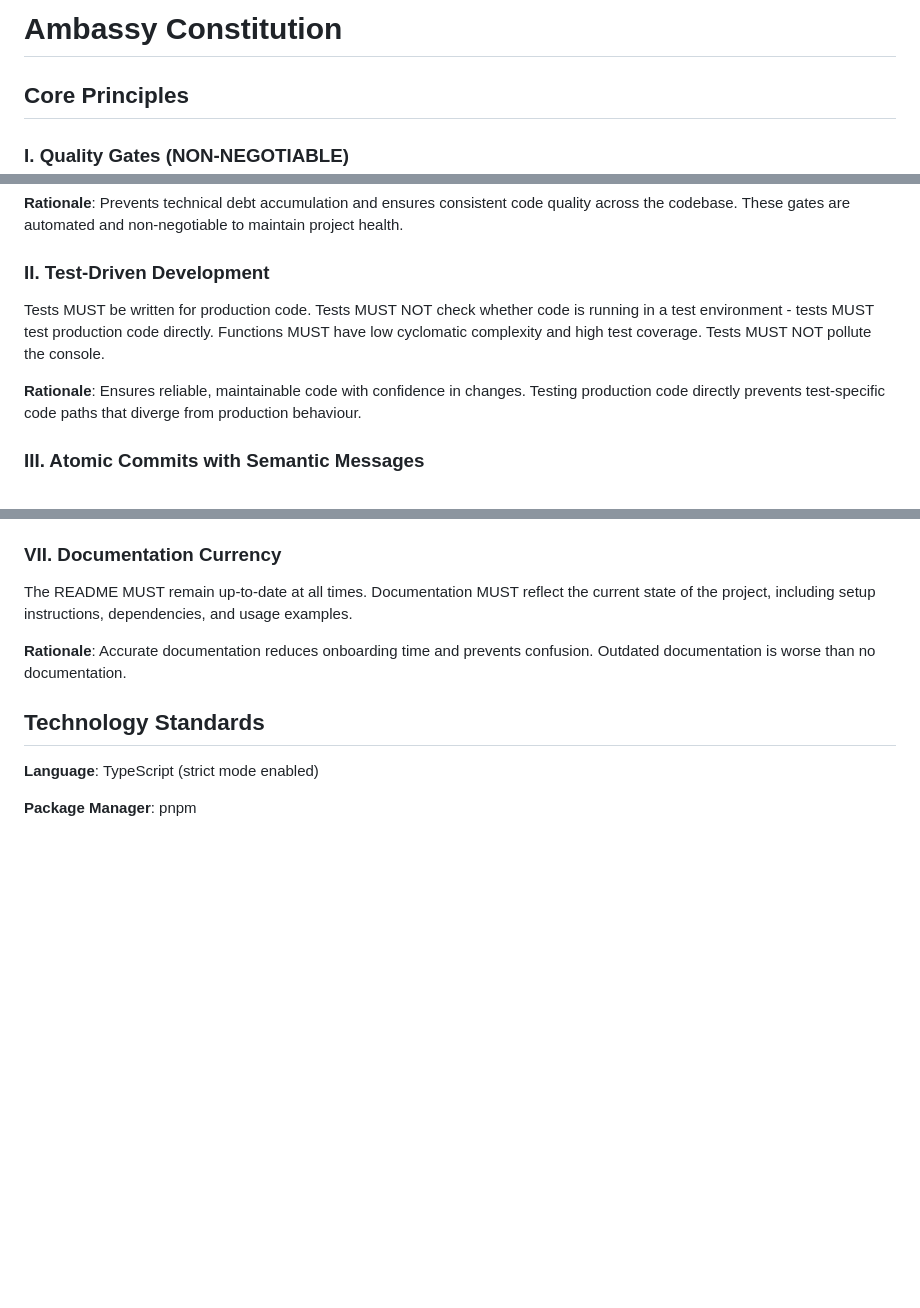
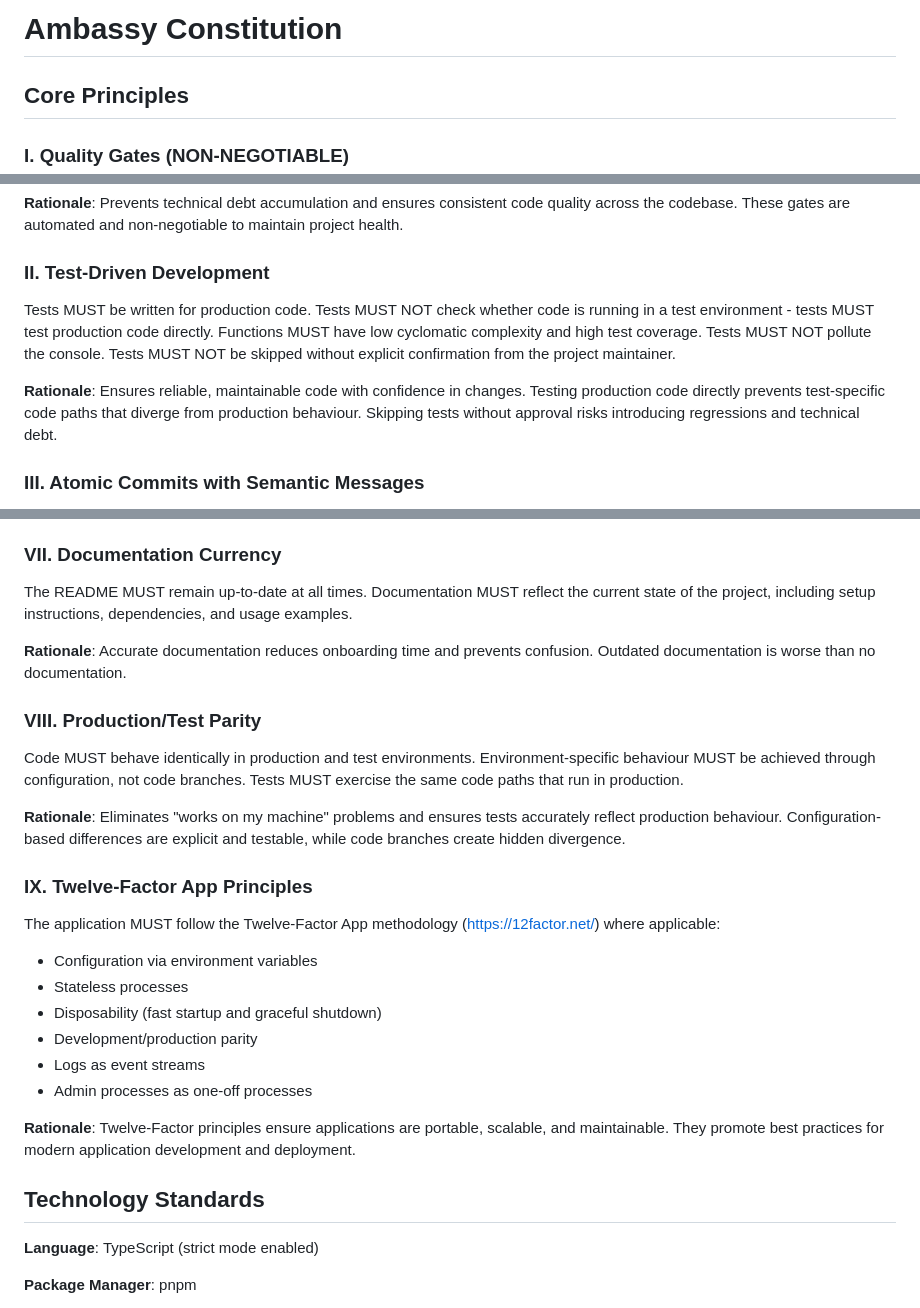
Before and after one commit to johnsyweb/ambassy, a Markdown page: .specify/memory/constitution.md, 3 parts joined by grey strips. Rendered like a GitHub page; blank space fills up the shorter version.

Commit message:
docs: amend constitution to v1.1.0 (test skipping policy, production/test parity, 12-factor apps)
- Add prohibition on skipping tests without explicit confirmation (Principle II)
- Add Production/Test Parity principle (Principle VIII)
- Add Twelve-Factor App Principles (Principle IX)
- Update Code Review Requirements to include new principles
- Version bump: 1.0.0 → 1.1.0 (MINOR - new principles added)

```diff
--- a/.specify/memory/constitution.md
+++ b/.specify/memory/constitution.md
@@ -1,8 +1,11 @@
 <!--
 Sync Impact Report:
-Version change: N/A → 1.0.0 (initial constitution)
-Modified principles: N/A (new file)
-Added sections: Core Principles, Quality Gates, Development Workflow, Governance
+Version change: 1.0.0 → 1.1.0 (added new principles: test skipping policy, production/test parity, 12-factor apps)
+Modified principles:
+  - II. Test-Driven Development - Added explicit prohibition on skipping tests without confirmation
+Added sections:
+  - VIII. Production/Test Parity (new principle)
+  - IX. Twelve-Factor App Principles (new principle)
 Removed sections: N/A
 Templates requiring updates:
   ✅ plan-template.md - Constitution Check section exists and aligns
@@ -28,9 +31,9 @@ All code MUST pass quality gates before commit:
 
 ### II. Test-Driven Development
 
-Tests MUST be written for production code. Tests MUST NOT check whether code is running in a test environment - tests MUST test production code directly. Functions MUST have low cyclomatic complexity and high test coverage. Tests MUST NOT pollute the console.
+Tests MUST be written for production code. Tests MUST NOT check whether code is running in a test environment - tests MUST test production code directly. Functions MUST have low cyclomatic complexity and high test coverage. Tests MUST NOT pollute the console. Tests MUST NOT be skipped without explicit confirmation from the project maintainer.
 
-**Rationale**: Ensures reliable, maintainable code with confidence in changes. Testing production code directly prevents test-specific code paths that diverge from production behaviour.
+**Rationale**: Ensures reliable, maintainable code with confidence in changes. Testing production code directly prevents test-specific code paths that diverge from production behaviour. Skipping tests without approval risks introducing regressions and technical debt.
 
 ### III. Atomic Commits with Semantic Messages
 
@@ -61,6 +64,24 @@ Favour free and open source libraries over implementing logic that requires cust
 The README MUST remain up-to-date at all times. Documentation MUST reflect the current state of the project, including setup instructions, dependencies, and usage examples.
 
 **Rationale**: Accurate documentation reduces onboarding time and prevents confusion. Outdated documentation is worse than no documentation.
+
+### VIII. Production/Test Parity
+
+Code MUST behave identically in production and test environments. Environment-specific behaviour MUST be achieved through configuration, not code branches. Tests MUST exercise the same code paths that run in production.
+
+**Rationale**: Eliminates "works on my machine" problems and ensures tests accurately reflect production behaviour. Configuration-based differences are explicit and testable, while code branches create hidden divergence.
+
+### IX. Twelve-Factor App Principles
+
+The application MUST follow the Twelve-Factor App methodology (<https://12factor.net/>) where applicable:
+- Configuration via environment variables
+- Stateless processes
+- Disposability (fast startup and graceful shutdown)
+- Development/production parity
+- Logs as event streams
+- Admin processes as one-off processes
+
+**Rationale**: Twelve-Factor principles ensure applications are portable, scalable, and maintainable. They promote best practices for modern application development and deployment.
 
 ## Technology Standards
 
```
Also changed, not shown: other parts of .specify/memory/constitution.md (+3 -1 lines).
